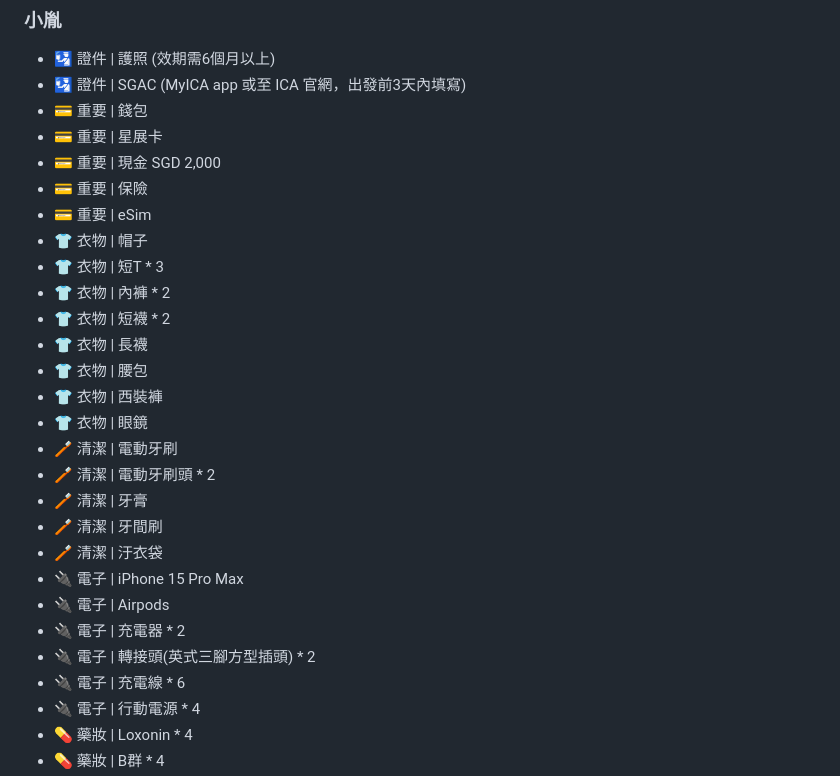
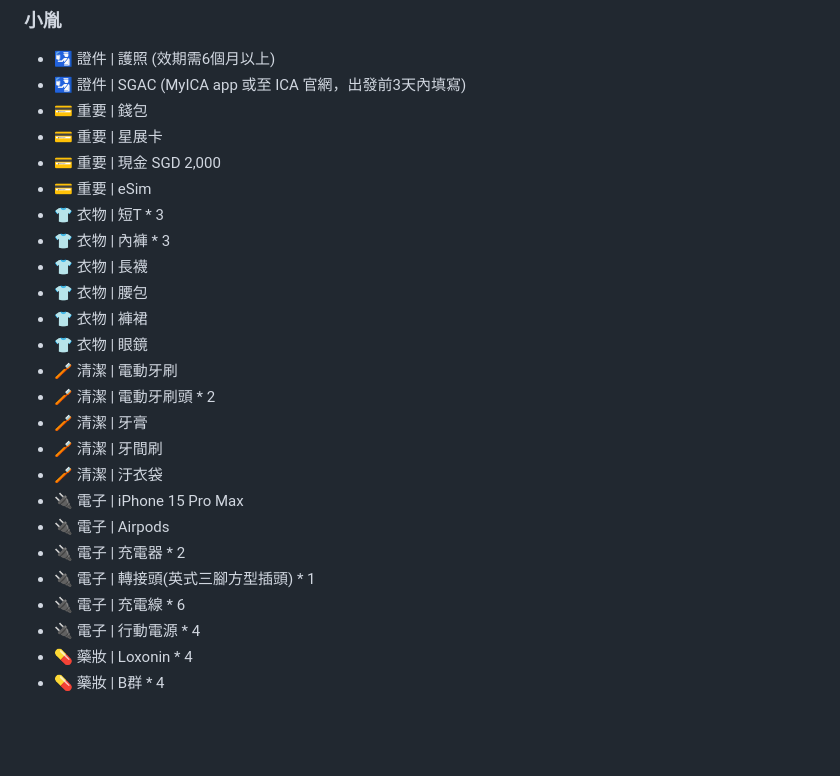
Before and after one commit to YTLAnton/antonstrip, a Markdown page: 2026_05_Singapore/itinerary.md, the part around the change. Rendered like a GitHub page; blank space fills up the shorter version.

```diff
--- a/2026_05_Singapore/itinerary.md
+++ b/2026_05_Singapore/itinerary.md
@@ -15,15 +15,12 @@ dayNote: 行動電源規定：100Wh以下最多2顆；100-160Wh經航空公司
 - 💳 重要 | 錢包
 - 💳 重要 | 星展卡
 - 💳 重要 | 現金 SGD 2,000
-- 💳 重要 | 保險
 - 💳 重要 | eSim
-- 👕 衣物 | 帽子
 - 👕 衣物 | 短T * 3
-- 👕 衣物 | 內褲 * 2
-- 👕 衣物 | 短襪 * 2
+- 👕 衣物 | 內褲 * 3
 - 👕 衣物 | 長襪
 - 👕 衣物 | 腰包
-- 👕 衣物 | 西裝褲
+- 👕 衣物 | 褲裙
 - 👕 衣物 | 眼鏡
 - 🪥 清潔 | 電動牙刷
 - 🪥 清潔 | 電動牙刷頭 * 2
@@ -33,7 +30,7 @@ dayNote: 行動電源規定：100Wh以下最多2顆；100-160Wh經航空公司
 - 🔌 電子 | iPhone 15 Pro Max
 - 🔌 電子 | Airpods
 - 🔌 電子 | 充電器 * 2
-- 🔌 電子 | 轉接頭(英式三腳方型插頭) * 2
+- 🔌 電子 | 轉接頭(英式三腳方型插頭) * 1
 - 🔌 電子 | 充電線 * 6
 - 🔌 電子 | 行動電源 * 4
 - 💊 藥妝 | Loxonin * 4
```
